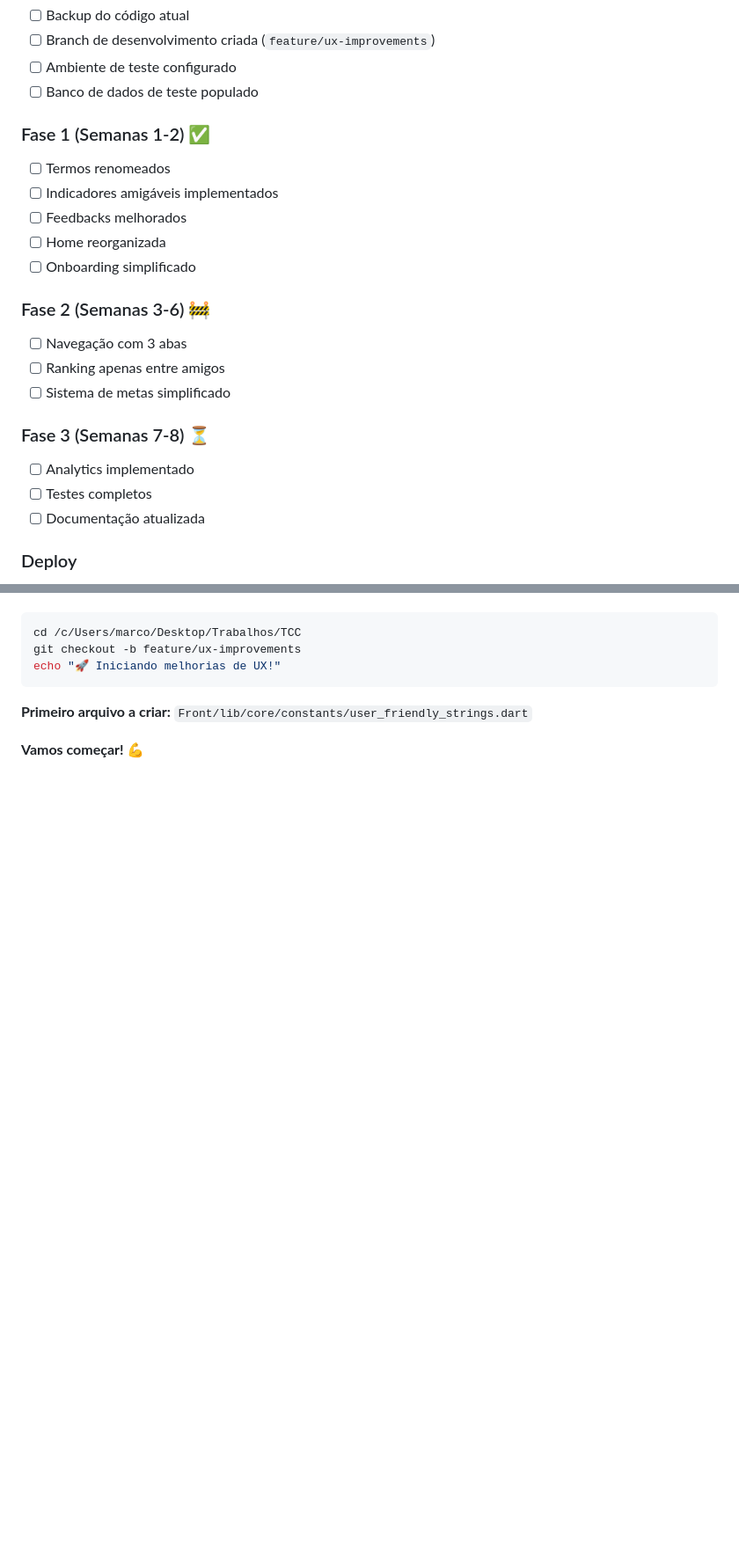
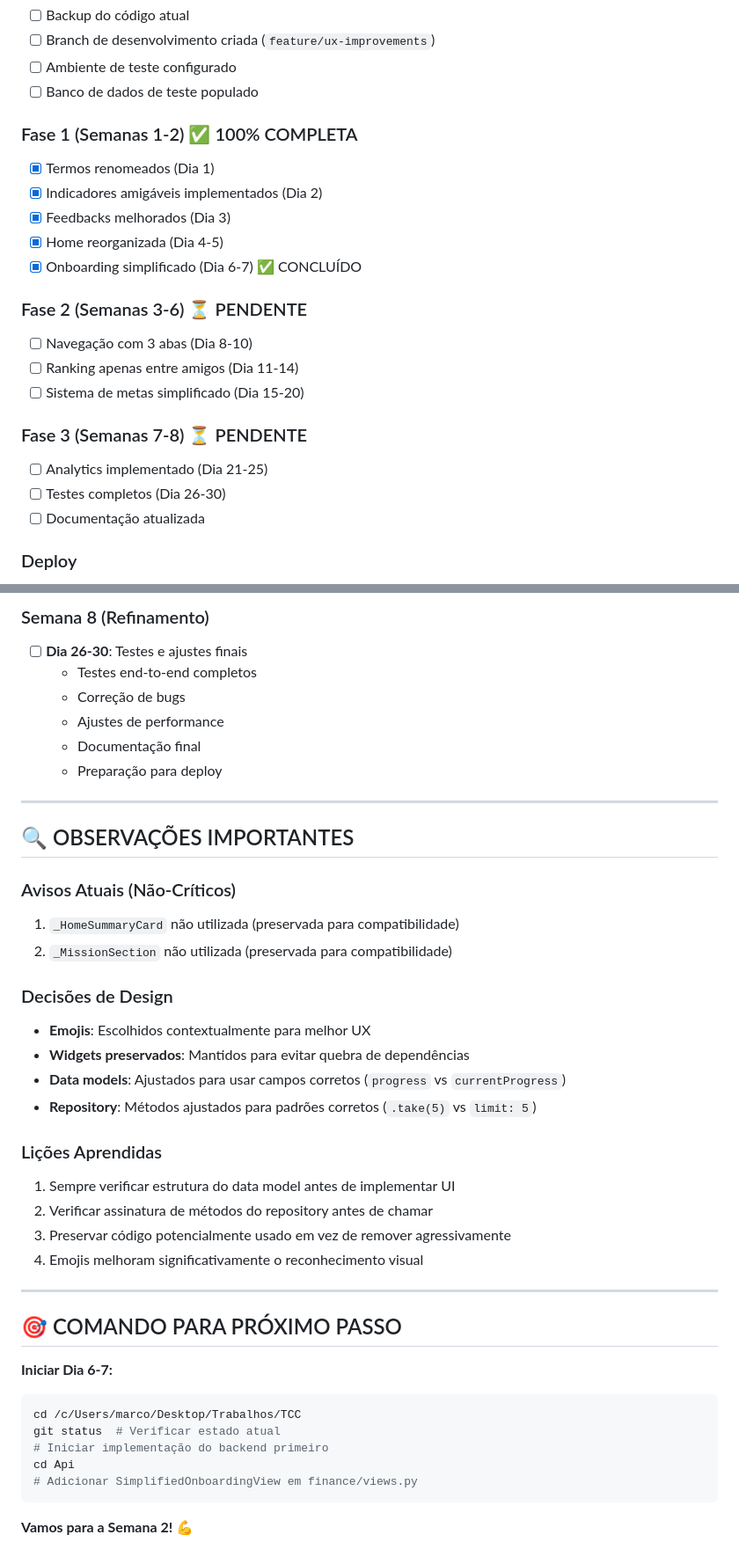
Before and after one commit to Marcos1701/TCC, a Markdown page: PLANO_ACAO_MELHORIAS_UX.md, 2 parts joined by grey strips. Shown at 88% size. GitHub-like rendering; blank space fills up the shorter version.

````diff
--- a/PLANO_ACAO_MELHORIAS_UX.md
+++ b/PLANO_ACAO_MELHORIAS_UX.md
@@ -1657,21 +1661,21 @@ class AnalyticsService {
 - [ ] Ambiente de teste configurado
 - [ ] Banco de dados de teste populado
 
-### Fase 1 (Semanas 1-2) ✅
-- [ ] Termos renomeados
-- [ ] Indicadores amigáveis implementados
-- [ ] Feedbacks melhorados
-- [ ] Home reorganizada
-- [ ] Onboarding simplificado
-
-### Fase 2 (Semanas 3-6) 🚧
-- [ ] Navegação com 3 abas
-- [ ] Ranking apenas entre amigos
-- [ ] Sistema de metas simplificado
-
-### Fase 3 (Semanas 7-8) ⏳
-- [ ] Analytics implementado
-- [ ] Testes completos
+### Fase 1 (Semanas 1-2) ✅ 100% COMPLETA
+- [x] Termos renomeados (Dia 1)
+- [x] Indicadores amigáveis implementados (Dia 2)
+- [x] Feedbacks melhorados (Dia 3)
+- [x] Home reorganizada (Dia 4-5)
+- [x] Onboarding simplificado (Dia 6-7) ✅ CONCLUÍDO
+
+### Fase 2 (Semanas 3-6) ⏳ PENDENTE
+- [ ] Navegação com 3 abas (Dia 8-10)
+- [ ] Ranking apenas entre amigos (Dia 11-14)
+- [ ] Sistema de metas simplificado (Dia 15-20)
+
+### Fase 3 (Semanas 7-8) ⏳ PENDENTE
+- [ ] Analytics implementado (Dia 21-25)
+- [ ] Testes completos (Dia 26-30)
 - [ ] Documentação atualizada
 
 ### Deploy
@@ -1902,10 +2018,42 @@ perf(scope): performance improvement
+### Semana 8 (Refinamento)
+- [ ] **Dia 26-30**: Testes e ajustes finais
+  - Testes end-to-end completos
+  - Correção de bugs
+  - Ajustes de performance
+  - Documentação final
+  - Preparação para deploy
+
+---
+
+## 🔍 OBSERVAÇÕES IMPORTANTES
+
+### Avisos Atuais (Não-Críticos)
+1. `_HomeSummaryCard` não utilizada (preservada para compatibilidade)
+2. `_MissionSection` não utilizada (preservada para compatibilidade)
+
+### Decisões de Design
+- **Emojis**: Escolhidos contextualmente para melhor UX
+- **Widgets preservados**: Mantidos para evitar quebra de dependências
+- **Data models**: Ajustados para usar campos corretos (`progress` vs `currentProgress`)
+- **Repository**: Métodos ajustados para padrões corretos (`.take(5)` vs `limit: 5`)
+
+### Lições Aprendidas
+1. Sempre verificar estrutura do data model antes de implementar UI
+2. Verificar assinatura de métodos do repository antes de chamar
+3. Preservar código potencialmente usado em vez de remover agressivamente
+4. Emojis melhoram significativamente o reconhecimento visual
+
+---
+
+## 🎯 COMANDO PARA PRÓXIMO PASSO
+
+**Iniciar Dia 6-7:**
 ```bash
 cd /c/Users/marco/Desktop/Trabalhos/TCC
-git checkout -b feature/ux-improvements
-echo "🚀 Iniciando melhorias de UX!"
-```
-
-**Primeiro arquivo a criar:**
-`Front/lib/core/constants/user_friendly_strings.dart`
-
-**Vamos começar! 💪**
+git status  # Verificar estado atual
+# Iniciar implementação do backend primeiro
+cd Api
+# Adicionar SimplifiedOnboardingView em finance/views.py
+```
+
+**Vamos para a Semana 2! 💪**
````
Also changed, not shown: other parts of PLANO_ACAO_MELHORIAS_UX.md (+161 -45 lines).
